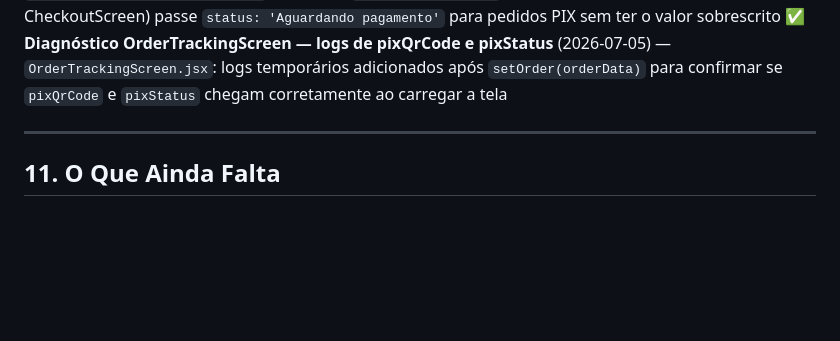
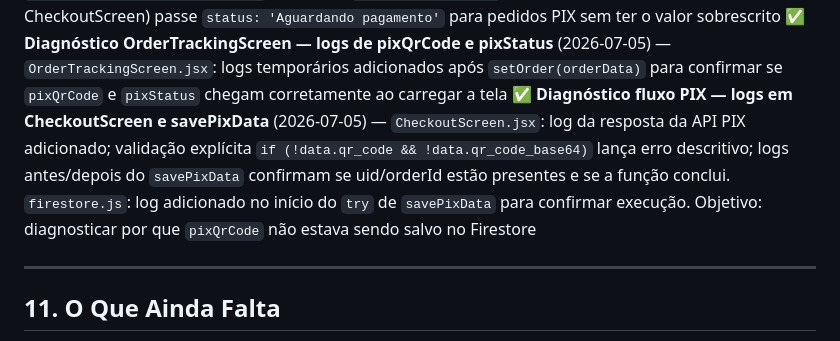
Before and after one commit to jehuneto17-cell/emporio-coisas-de-minas, a Markdown page: CLAUDE.md, the part around the change. Rendered like a GitHub page; blank space fills up the shorter version.

Commit message:
docs: registra diagnóstico do fluxo PIX no CLAUDE.md

```diff
--- a/CLAUDE.md
+++ b/CLAUDE.md
@@ -536,6 +536,7 @@ fmt(n) // → 'R$ ' + n.toFixed(2).replace('.', ',')
 ✅ **Fix: mensagens de erro do checkout inline** (2026-07-05) — `CheckoutScreen.jsx`: todos os `window.alert` e `Alert.alert` substituídos por `setCheckoutError`; banner vermelho com ícone e botão fechar exibido acima do bottomBar; estado `checkoutError` limpo ao trocar de aba de pagamento
 ✅ **Fix: addOrder respeita status recebido pelo caller** (2026-07-05) — `firestore.js`: `addOrder` agora usa `orderData.status || 'pendente'` em vez de `status: 'pendente'` hardcoded — permite que o caller (ex.: CheckoutScreen) passe `status: 'Aguardando pagamento'` para pedidos PIX sem ter o valor sobrescrito
 ✅ **Diagnóstico OrderTrackingScreen — logs de pixQrCode e pixStatus** (2026-07-05) — `OrderTrackingScreen.jsx`: logs temporários adicionados após `setOrder(orderData)` para confirmar se `pixQrCode` e `pixStatus` chegam corretamente ao carregar a tela
+✅ **Diagnóstico fluxo PIX — logs em CheckoutScreen e savePixData** (2026-07-05) — `CheckoutScreen.jsx`: log da resposta da API PIX adicionado; validação explícita `if (!data.qr_code && !data.qr_code_base64)` lança erro descritivo; logs antes/depois do `savePixData` confirmam se uid/orderId estão presentes e se a função conclui. `firestore.js`: log adicionado no início do `try` de `savePixData` para confirmar execução. Objetivo: diagnosticar por que `pixQrCode` não estava sendo salvo no Firestore
 
 ---
 
```
